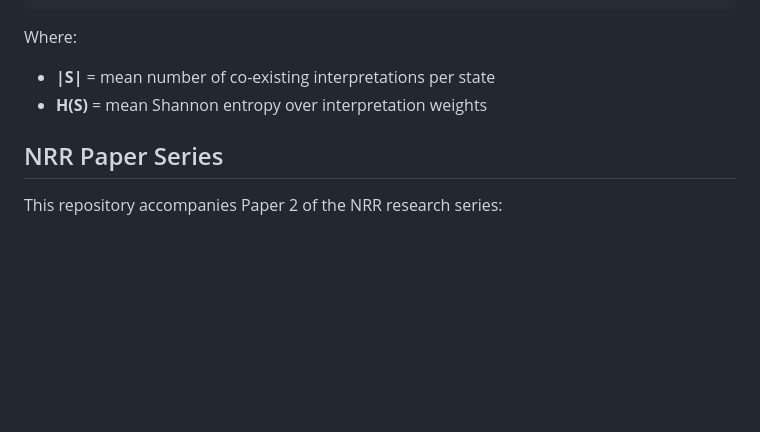
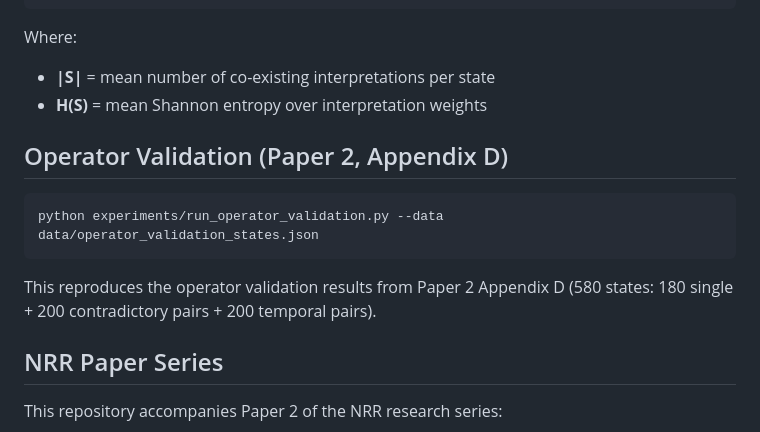
Before and after one commit to kei-saito-research/nrr-phi, a Markdown page: README.md, the part around the change. Rendered like a GitHub page; blank space fills up the shorter version.

````diff
--- a/README.md
+++ b/README.md
@@ -107,6 +107,13 @@ Where:
 - **|S|** = mean number of co-existing interpretations per state
 - **H(S)** = mean Shannon entropy over interpretation weights
 
+## Operator Validation (Paper 2, Appendix D)
+```bash
+python experiments/run_operator_validation.py --data data/operator_validation_states.json
+```
+
+This reproduces the operator validation results from Paper 2 Appendix D (580 states: 180 single + 200 contradictory pairs + 200 temporal pairs).
+
 ## NRR Paper Series
 
 This repository accompanies Paper 2 of the NRR research series:
````
